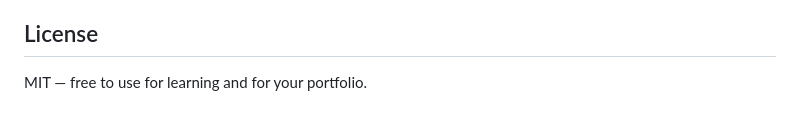
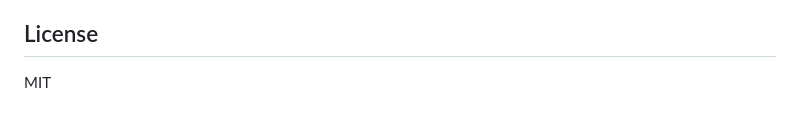
Before and after one commit to IsurangaHerath/Youtube_Clone, a Markdown page: README.md, the part around the change. GitHub-like rendering.

```diff
--- a/README.md
+++ b/README.md
@@ -71,4 +71,4 @@ Then open `http://localhost:8000`. You can also just double-click `index.html`.
 
 ## License
 
-MIT — free to use for learning and for your portfolio.
+MIT
```
